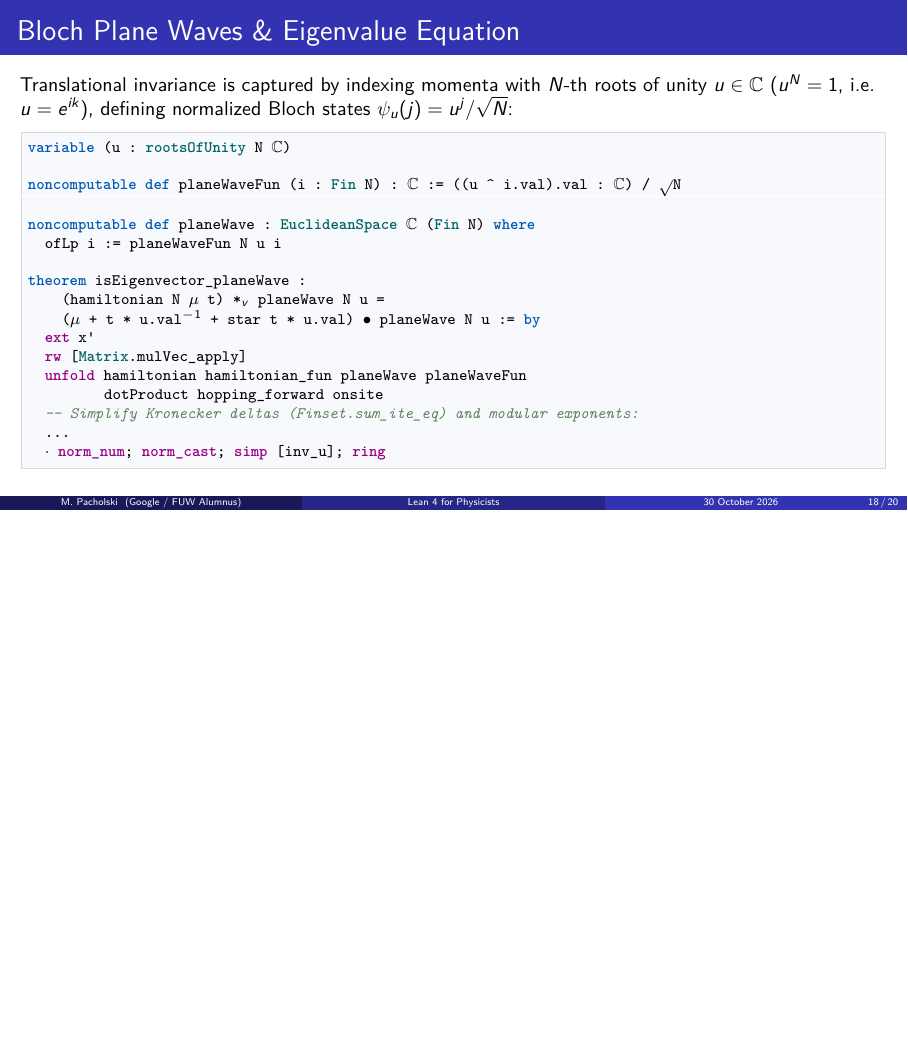
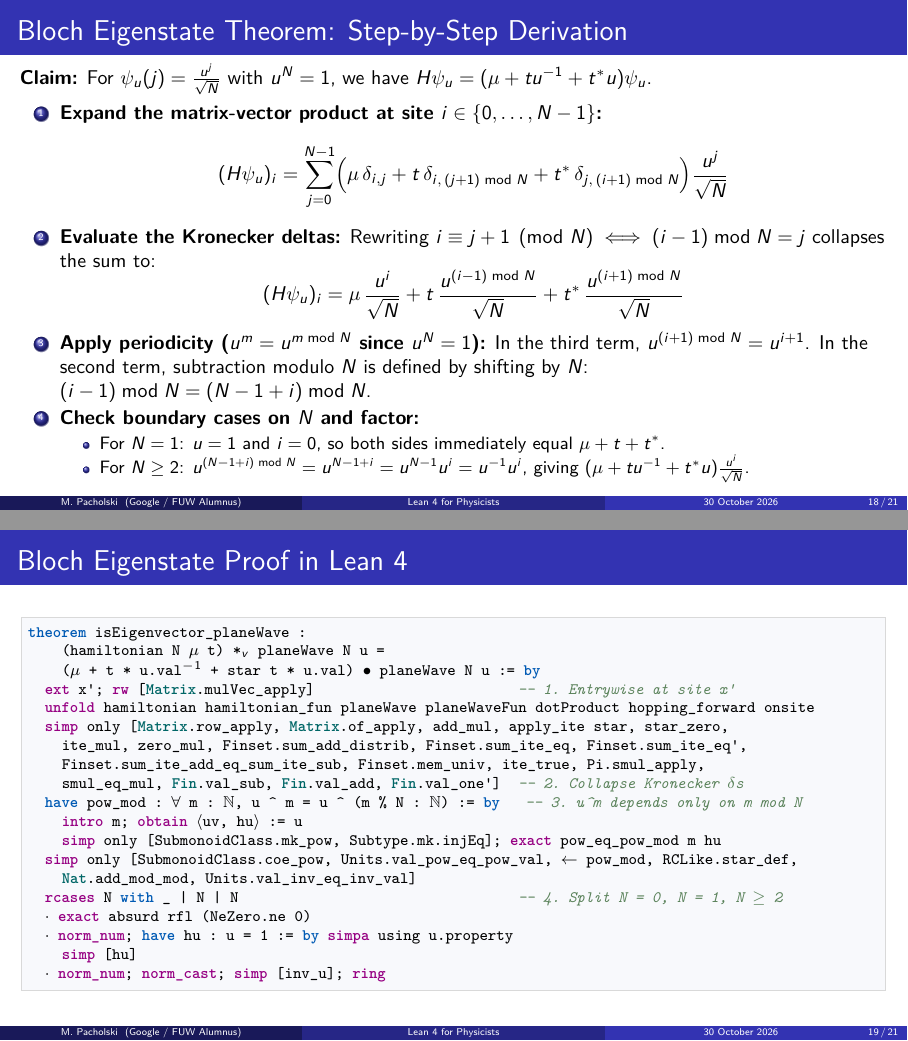
Before and after one commit to mpacholski/physics_in_lean, LaTeX slides (slides/slides.tex): page 22 of 24 before the commit and pages 22 and 23 of 25 after it, the two joined at a grey line, the shorter picture padded with empty space. Compiled offline with pdfLaTeX.

Commit message:
add detailed proof

```diff
--- a/slides/slides.tex
+++ b/slides/slides.tex
@@ -67,6 +67,8 @@
 \DeclareUnicodeCharacter{207B}{\ensuremath{^-}}
 \DeclareUnicodeCharacter{00B9}{\ensuremath{^1}}
 \DeclareUnicodeCharacter{2022}{\ensuremath{\bullet}}
+\DeclareUnicodeCharacter{03B4}{\ensuremath{\delta}} % δ
+\DeclareUnicodeCharacter{2265}{\ensuremath{\ge}}    % ≥
 
 % ============================================================================
 % BEAMER THEME & COLORS
@@ -169,6 +171,8 @@
     {⁻}{{$^-$}}1
     {¹}{{$^1$}}1
     {•}{{$\bullet$}}1
+    {δ}{{$\delta$}}1
+    {≥}{{$\ge$}}1
 }
 
 % ============================================================================
@@ -694,29 +698,55 @@ theorem isHermitian_hamiltonian : (hamiltonian N μ t).IsHermitian := by
 \end{frame}
 
 % ----------------------------------------------------------------------------
-% SLIDE 18: Bloch Plane Waves & Eigenvalue Theorem
+% SLIDE 18a: Eigenstate Proof — Step-by-Step Mathematical Derivation
 % ----------------------------------------------------------------------------
-\begin{frame}[fragile]{Bloch Plane Waves \& Eigenvalue Equation}
-  Translational invariance is captured by indexing momenta with $N$-th roots of unity $u \in \mathbb{C}$ ($u^N = 1$, i.e.\ $u = e^{ik}$), defining normalized Bloch states $\psi_u(j) = u^j / \sqrt{N}$:
+\begin{frame}{Bloch Eigenstate Theorem: Step-by-Step Derivation}
+  \textbf{Claim:} For $\psi_u(j) = \frac{u^j}{\sqrt{N}}$ with $u^N = 1$, we have $H\psi_u = (\mu + t u^{-1} + t^* u)\psi_u$.
 
   \vspace{0.05cm}
+  \begin{enumerate}
+    \item \textbf{Expand the matrix-vector product at site $i \in \{0, \dots, N-1\}$:}
+    \[
+      (H\psi_u)_i = \sum_{j=0}^{N-1} \Bigl(\mu\,\delta_{i,j} + t\,\delta_{i,\,(j+1)\bmod N} + t^*\,\delta_{j,\,(i+1)\bmod N}\Bigr)\frac{u^j}{\sqrt{N}}
+    \]
+    \item \textbf{Evaluate the Kronecker deltas:}
+    Rewriting $i \equiv j + 1 \pmod N \iff (i - 1)\bmod N = j$ collapses the sum to:
+    \[
+      (H\psi_u)_i = \mu\,\frac{u^i}{\sqrt{N}} + t\,\frac{u^{(i - 1)\bmod N}}{\sqrt{N}} + t^*\,\frac{u^{(i + 1)\bmod N}}{\sqrt{N}}
+    \]
+    \item \textbf{Apply periodicity ($u^m = u^{m \bmod N}$ since $u^N = 1$):}
+    In the third term, $u^{(i+1)\bmod N} = u^{i+1}$. In the second term, subtraction modulo $N$ is defined by shifting by $N$: $(i - 1)\bmod N = (N - 1 + i)\bmod N$.
+    \item \textbf{Check boundary cases on $N$ and factor:}
+    \begin{itemize}
+      \item For $N = 1$: $u = 1$ and $i = 0$, so both sides immediately equal $\mu + t + t^*$.
+      \item For $N \ge 2$: $u^{(N - 1 + i)\bmod N} = u^{N - 1 + i} = u^{N-1}u^i = u^{-1}u^i$, giving $(\mu + t u^{-1} + t^* u)\frac{u^i}{\sqrt{N}}$.
+    \end{itemize}
+  \end{enumerate}
+\end{frame}
+
+% ----------------------------------------------------------------------------
+% SLIDE 18b: Bloch Plane Waves & Eigenvalue Proof in Lean 4
+% ----------------------------------------------------------------------------
+\begin{frame}[fragile]{Bloch Eigenstate Proof in Lean 4}
 \begin{lstlisting}[language=Lean4]
-variable (u : rootsOfUnity N ℂ)
-
-noncomputable def planeWaveFun (i : Fin N) : ℂ := ((u ^ i.val).val : ℂ) / √N
-
-noncomputable def planeWave : EuclideanSpace ℂ (Fin N) where
-  ofLp i := planeWaveFun N u i
-
 theorem isEigenvector_planeWave :
     (hamiltonian N μ t) *ᵥ planeWave N u =
     (μ + t * u.val⁻¹ + star t * u.val) • planeWave N u := by
-  ext x'
-  rw [Matrix.mulVec_apply]
-  unfold hamiltonian hamiltonian_fun planeWave planeWaveFun
-         dotProduct hopping_forward onsite
-  -- Simplify Kronecker deltas (Finset.sum_ite_eq) and modular exponents:
-  ...
+  ext x'; rw [Matrix.mulVec_apply]                        -- 1. Entrywise at site x'
+  unfold hamiltonian hamiltonian_fun planeWave planeWaveFun dotProduct hopping_forward onsite
+  simp only [Matrix.row_apply, Matrix.of_apply, add_mul, apply_ite star, star_zero,
+    ite_mul, zero_mul, Finset.sum_add_distrib, Finset.sum_ite_eq, Finset.sum_ite_eq',
+    Finset.sum_ite_add_eq_sum_ite_sub, Finset.mem_univ, ite_true, Pi.smul_apply,
+    smul_eq_mul, Fin.val_sub, Fin.val_add, Fin.val_one']  -- 2. Collapse Kronecker δs
+  have pow_mod : ∀ m : ℕ, u ^ m = u ^ (m % N : ℕ) := by   -- 3. u^m depends only on m mod N
+    intro m; obtain ⟨uv, hu⟩ := u
+    simp only [SubmonoidClass.mk_pow, Subtype.mk.injEq]; exact pow_eq_pow_mod m hu
+  simp only [SubmonoidClass.coe_pow, Units.val_pow_eq_pow_val, ← pow_mod, RCLike.star_def,
+    Nat.add_mod_mod, Units.val_inv_eq_inv_val]
+  rcases N with _ | N | N                                 -- 4. Split N = 0, N = 1, N ≥ 2
+  · exact absurd rfl (NeZero.ne 0)
+  · norm_num; have hu : u = 1 := by simpa using u.property
+    simp [hu]
   · norm_num; norm_cast; simp [inv_u]; ring
 \end{lstlisting}
 \end{frame}
```
Also changed, not shown: slides/slides.pdf.
